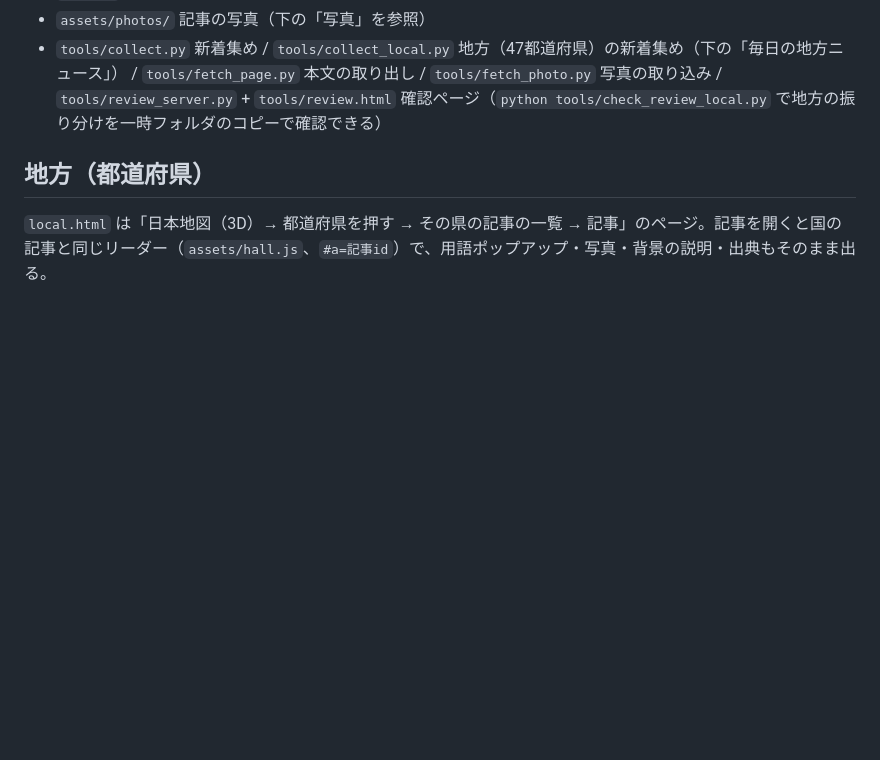
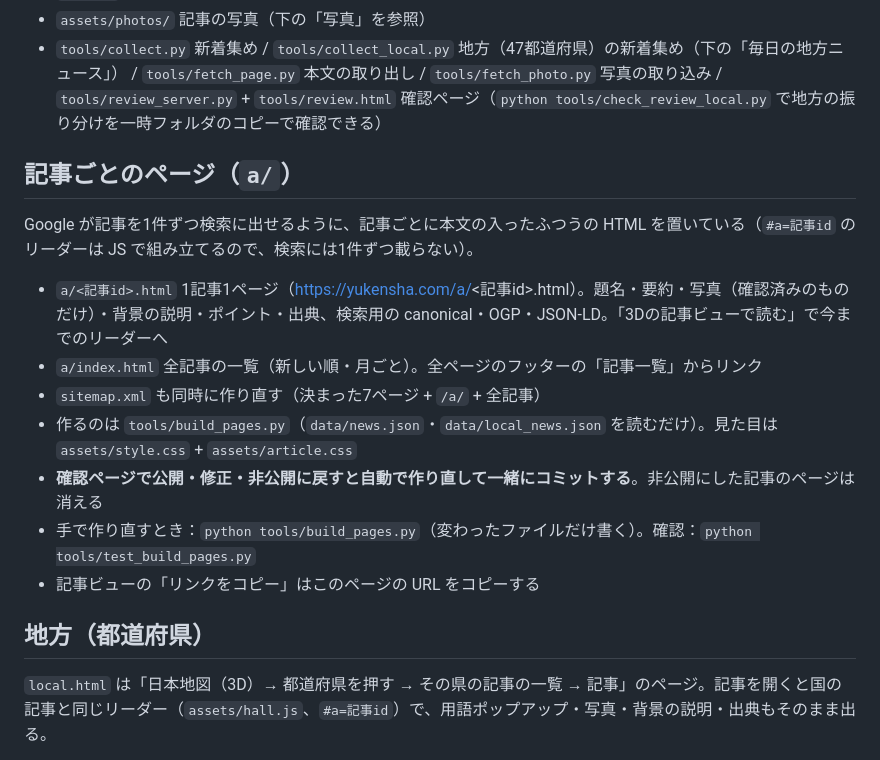
Before and after one commit to yossy8080/yukensha, a Markdown page: README.md, the part around the change. GitHub-like rendering; blank space fills up the shorter version.

Commit message:
WIP(claude): README に記事ごとのページの説明

```diff
--- a/README.md
+++ b/README.md
@@ -26,6 +26,16 @@
 - `drafts/` 下書き・候補（gitに入れない）
 - `assets/photos/` 記事の写真（下の「写真」を参照）
 - `tools/collect.py` 新着集め / `tools/collect_local.py` 地方（47都道府県）の新着集め（下の「毎日の地方ニュース」） / `tools/fetch_page.py` 本文の取り出し / `tools/fetch_photo.py` 写真の取り込み / `tools/review_server.py` + `tools/review.html` 確認ページ（`python tools/check_review_local.py` で地方の振り分けを一時フォルダのコピーで確認できる）
+
+## 記事ごとのページ（`a/`）
+Google が記事を1件ずつ検索に出せるように、記事ごとに本文の入ったふつうの HTML を置いている（`#a=記事id` のリーダーは JS で組み立てるので、検索には1件ずつ載らない）。
+- `a/<記事id>.html` 1記事1ページ（https://yukensha.com/a/<記事id>.html）。題名・要約・写真（確認済みのものだけ）・背景の説明・ポイント・出典、検索用の canonical・OGP・JSON-LD。「3Dの記事ビューで読む」で今までのリーダーへ
+- `a/index.html` 全記事の一覧（新しい順・月ごと）。全ページのフッターの「記事一覧」からリンク
+- `sitemap.xml` も同時に作り直す（決まった7ページ + `/a/` + 全記事）
+- 作るのは `tools/build_pages.py`（`data/news.json`・`data/local_news.json` を読むだけ）。見た目は `assets/style.css` + `assets/article.css`
+- **確認ページで公開・修正・非公開に戻すと自動で作り直して一緒にコミットする**。非公開にした記事のページは消える
+- 手で作り直すとき：`python tools/build_pages.py`（変わったファイルだけ書く）。確認：`python tools/test_build_pages.py`
+- 記事ビューの「リンクをコピー」はこのページの URL をコピーする
 
 ## 地方（都道府県）
 `local.html` は「日本地図（3D）→ 都道府県を押す → その県の記事の一覧 → 記事」のページ。記事を開くと国の記事と同じリーダー（`assets/hall.js`、`#a=記事id`）で、用語ポップアップ・写真・背景の説明・出典もそのまま出る。
```
